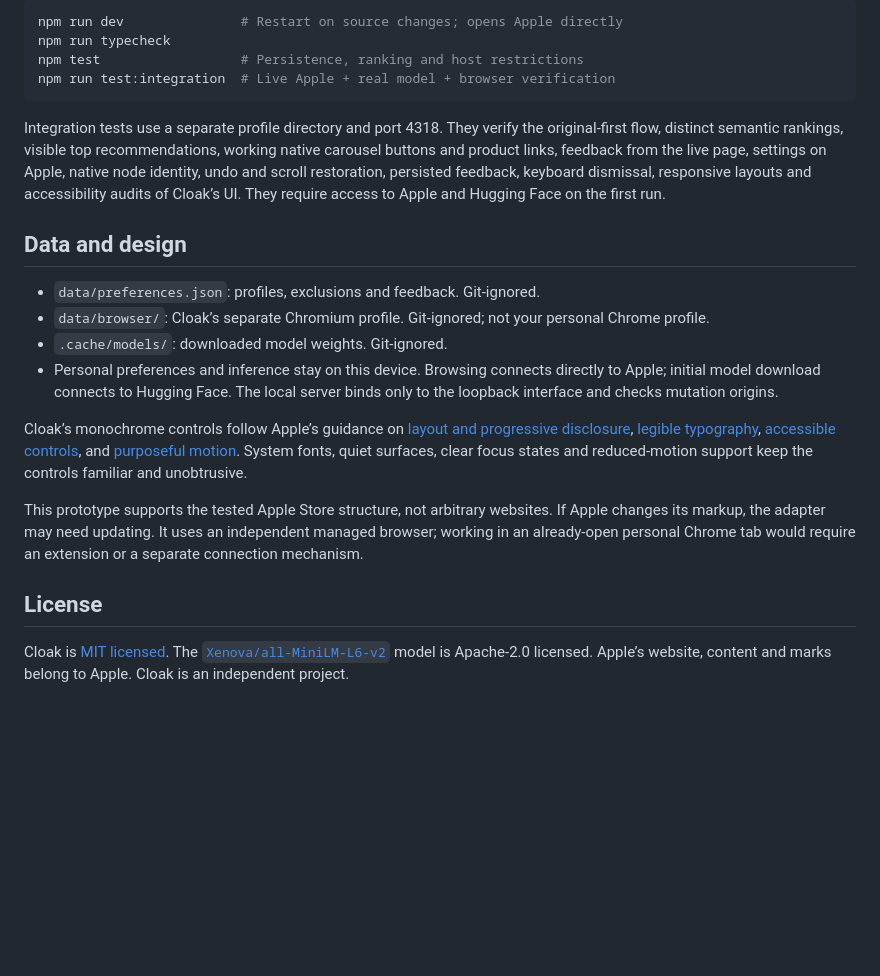
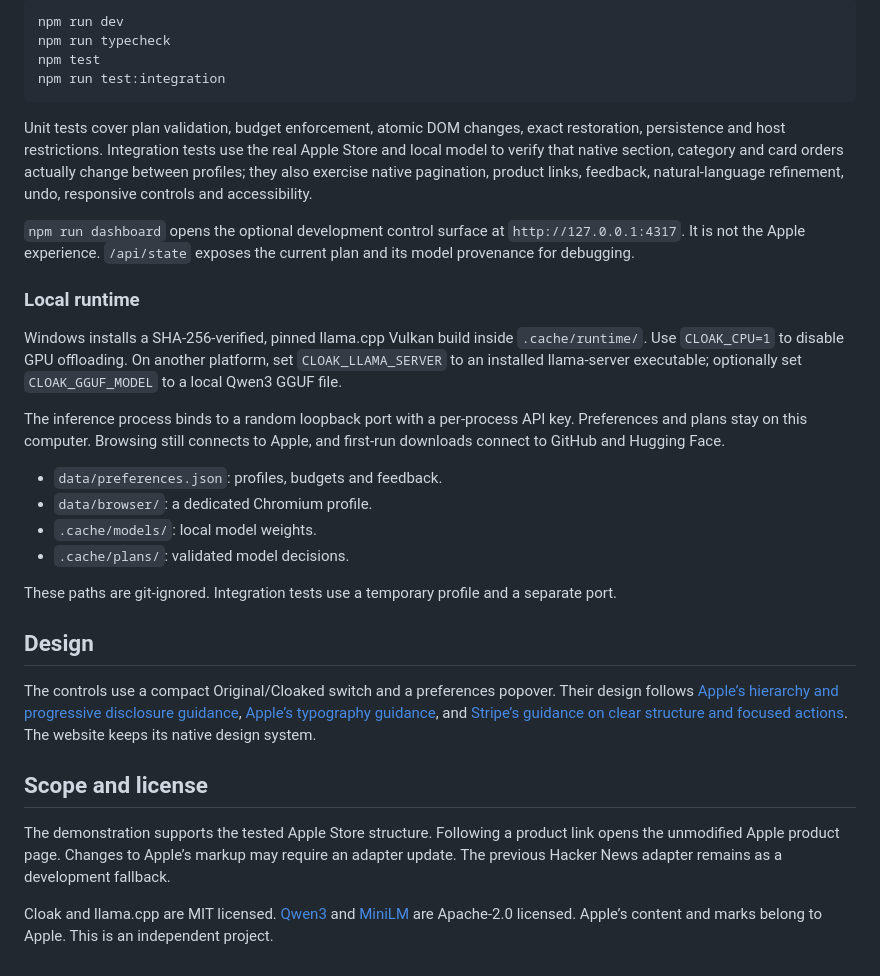
Before and after one commit to akshanshnandan/Cloak, a Markdown page: README.md, the part around one of its changes. GitHub-like rendering; blank space fills up the shorter version.

````diff
--- a/README.md
+++ b/README.md
@@ -64,24 +67,34 @@ Adaptation is restricted to tested store URLs. Following a product link opens Ap
 
 ```sh
-npm run dev               # Restart on source changes; opens Apple directly
+npm run dev
 npm run typecheck
-npm test                  # Persistence, ranking and host restrictions
-npm run test:integration  # Live Apple + real model + browser verification
+npm test
+npm run test:integration
 ```
 
-Integration tests use a separate profile directory and port 4318. They verify the original-first flow, distinct semantic rankings, visible top recommendations, working native carousel buttons and product links, feedback from the live page, settings on Apple, native node identity, undo and scroll restoration, persisted feedback, keyboard dismissal, responsive layouts and accessibility audits of Cloak’s UI. They require access to Apple and Hugging Face on the first run.
+Unit tests cover plan validation, budget enforcement, atomic DOM changes, exact restoration, persistence and host restrictions. Integration tests use the real Apple Store and local model to verify that native section, category and card orders actually change between profiles; they also exercise native pagination, product links, feedback, natural-language refinement, undo, responsive controls and accessibility.
 
-## Data and design
+`npm run dashboard` opens the optional development control surface at `http://127.0.0.1:4317`. It is not the Apple experience. `/api/state` exposes the current plan and its model provenance for debugging.
 
-- `data/preferences.json`: profiles, exclusions and feedback. Git-ignored.
-- `data/browser/`: Cloak’s separate Chromium profile. Git-ignored; not your personal Chrome profile.
-- `.cache/models/`: downloaded model weights. Git-ignored.
-- Personal preferences and inference stay on this device. Browsing connects directly to Apple; initial model download connects to Hugging Face. The local server binds only to the loopback interface and checks mutation origins.
+### Local runtime
 
-Cloak’s monochrome controls follow Apple’s guidance on [layout and progressive disclosure](https://developer.apple.com/design/human-interface-guidelines/layout), [legible typography](https://developer.apple.com/design/human-interface-guidelines/typography), [accessible controls](https://developer.apple.com/design/human-interface-guidelines/accessibility), and [purposeful motion](https://developer.apple.com/design/human-interface-guidelines/motion). System fonts, quiet surfaces, clear focus states and reduced-motion support keep the controls familiar and unobtrusive.
+Windows installs a SHA-256-verified, pinned llama.cpp Vulkan build inside `.cache/runtime/`. Use `CLOAK_CPU=1` to disable GPU offloading. On another platform, set `CLOAK_LLAMA_SERVER` to an installed llama-server executable; optionally set `CLOAK_GGUF_MODEL` to a local Qwen3 GGUF file.
 
-This prototype supports the tested Apple Store structure, not arbitrary websites. If Apple changes its markup, the adapter may need updating. It uses an independent managed browser; working in an already-open personal Chrome tab would require an extension or a separate connection mechanism.
+The inference process binds to a random loopback port with a per-process API key. Preferences and plans stay on this computer. Browsing still connects to Apple, and first-run downloads connect to GitHub and Hugging Face.
 
-## License
+- `data/preferences.json`: profiles, budgets and feedback.
+- `data/browser/`: a dedicated Chromium profile.
+- `.cache/models/`: local model weights.
+- `.cache/plans/`: validated model decisions.
 
-Cloak is [MIT licensed](LICENSE). The [`Xenova/all-MiniLM-L6-v2`](https://huggingface.co/Xenova/all-MiniLM-L6-v2) model is Apache-2.0 licensed. Apple’s website, content and marks belong to Apple. Cloak is an independent project.
+These paths are git-ignored. Integration tests use a temporary profile and a separate port.
+
+## Design
+
+The controls use a compact Original/Cloaked switch and a preferences popover. Their design follows [Apple’s hierarchy and progressive disclosure guidance](https://developer.apple.com/design/human-interface-guidelines/layout), [Apple’s typography guidance](https://developer.apple.com/design/human-interface-guidelines/typography), and [Stripe’s guidance on clear structure and focused actions](https://stripe.com/resources/more/checkout-ui-strategies-for-faster-and-more-intuitive-transactions). The website keeps its native design system.
+
+## Scope and license
+
+The demonstration supports the tested Apple Store structure. Following a product link opens the unmodified Apple product page. Changes to Apple’s markup may require an adapter update. The previous Hacker News adapter remains as a development fallback.
+
+Cloak and llama.cpp are MIT licensed. [Qwen3](https://huggingface.co/ggml-org/Qwen3-1.7B-GGUF) and [MiniLM](https://huggingface.co/Xenova/all-MiniLM-L6-v2) are Apache-2.0 licensed. Apple’s content and marks belong to Apple. This is an independent project.
````
Also changed, not shown: other parts of README.md (+37 -34 lines), docs/images/apple-cloaked.png, docs/images/apple-creative.png (added), docs/images/apple-original.png, 16 other files.
